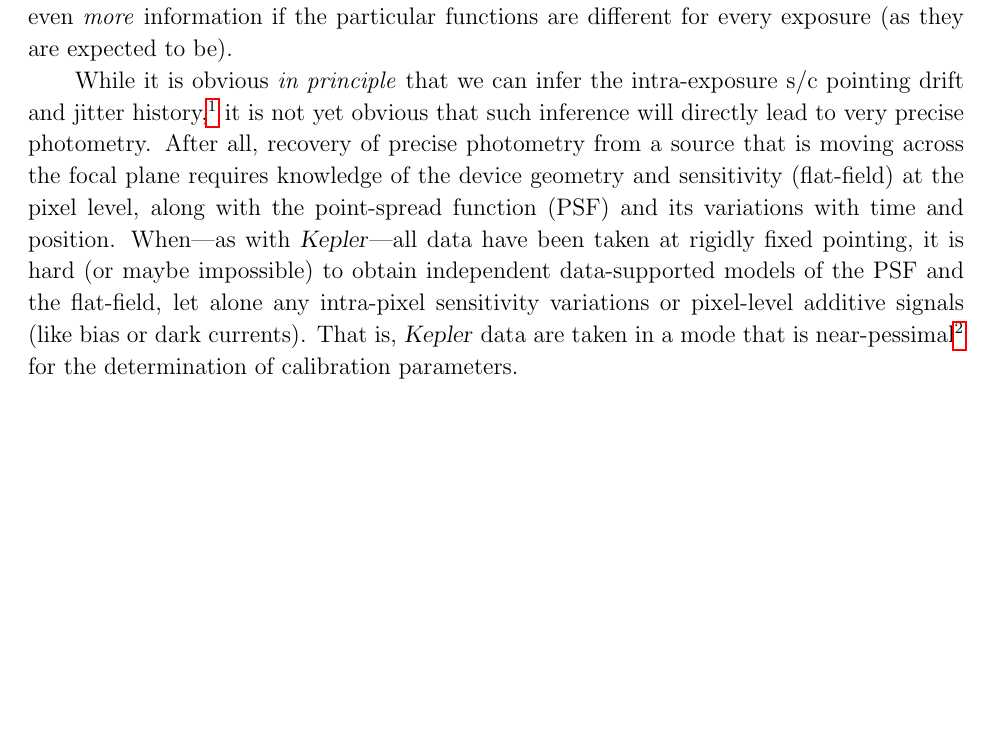
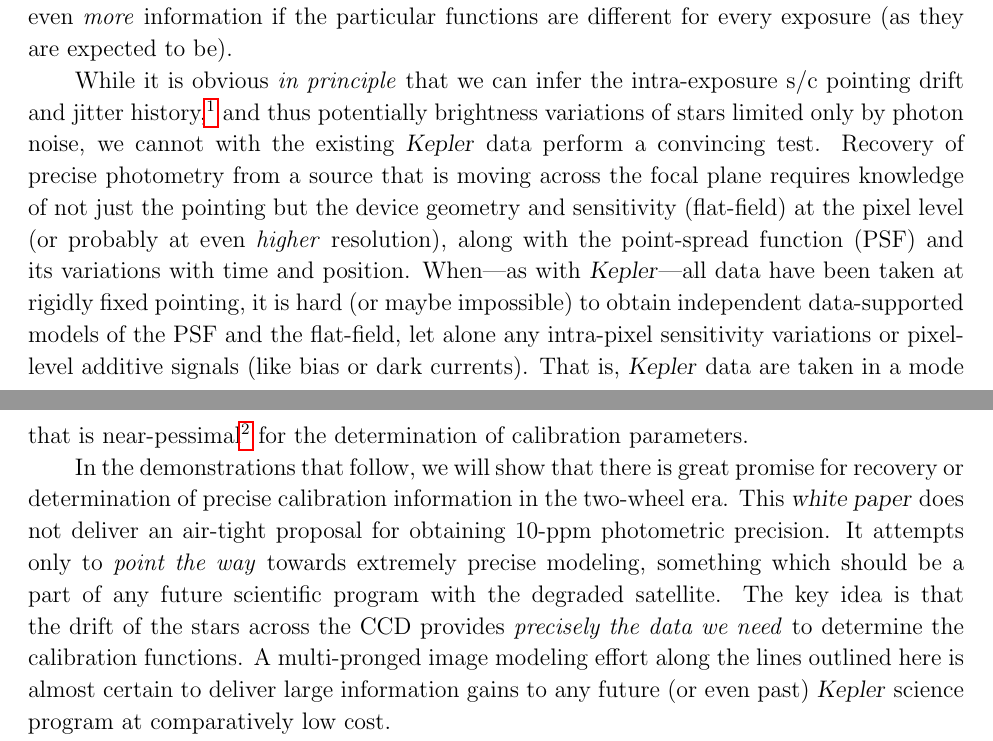
Before and after one commit to davidwhogg/SaveKepler, a LaTeX paper (whitepaper/sk.tex): part of page 3 of 15 before the commit and two parts of pages 3 and 4 of 15 after it, the two joined at a grey line, cut so that both start at the same text, the shorter picture padded with empty space. Compiled offline with pdfLaTeX.

Commit message:
philosophy tweaks

```diff
--- a/whitepaper/sk.tex
+++ b/whitepaper/sk.tex
@@ -194,11 +192,12 @@ While it is obvious \emph{in principle} that we can infer
   Relative to these situations, the \Kepler\ problem is a walk in the park!
   That said, the precision requirements of \Kepler\ science
     are much more challenging than those of natural image de-blurring.}
-  it is not yet obvious that such inference will directly lead to very precise photometry.
-After all, recovery of precise photometry from a source
+  and thus potentially brightness variations of stars limited only by photon noise,
+  we cannot with the existing \Kepler\ data perform a convincing test.
+Recovery of precise photometry from a source
   that is moving across the focal plane
-  requires knowledge of the device geometry and sensitivity
-  (flat-field) at the pixel level,
+  requires knowledge of not just the pointing but the device geometry and sensitivity
+  (flat-field) at the pixel level (or probably at even \emph{higher} resolution),
   along with the point-spread function (PSF) and its variations with time and position.
 When---as with \Kepler---all data have been taken at rigidly fixed pointing,
   it is hard (or maybe impossible) to obtain independent data-supported models of
@@ -211,6 +210,19 @@ That is,
   \footnote{Neologism ``pessimal'' is the antonym of ``optimal''.}
   for the determination of calibration parameters.
 
+In the demonstrations that follow,
+  we will show that there is great promise for recovery or determination of precise calibration information
+  in the two-wheel era.
+This \documentname\ does not deliver an air-tight proposal for obtaining 10-ppm photometric precision.
+It attempts only to \emph{point the way} towards extremely precise modeling,
+  something which should be a part of any future scientific program with the
+  degraded satellite.
+The key idea is that the drift of the stars across the CCD provides
+  \emph{precisely the data we need} to determine the calibration functions.
+A multi-pronged image modeling effort along the lines outlined here
+  is almost certain to deliver large information gains to any future (or even past) \Kepler\ science program
+  at comparatively low cost.
+
 The death of \Kepler's second wheel (taking it down to two)
   occurred at a tragic moment:
 The mission is on track to discover Earth-like planets
```
Also changed, not shown: whitepaper/sk.tex (10 more changed lines).
